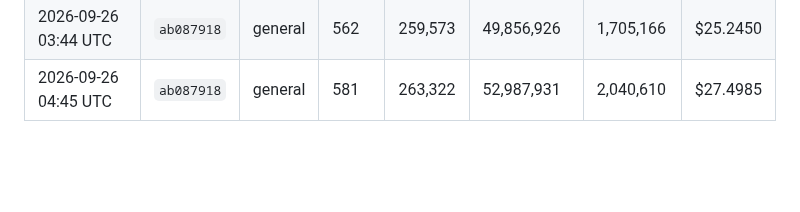
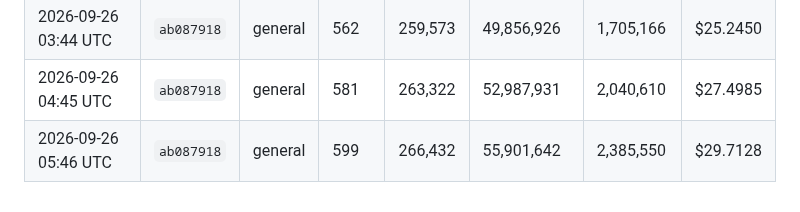
Before and after one commit to kerensky36/option-sentinel, a Markdown page: token_log.md, the part around the change. Drawn GitHub-style; blank space fills up the shorter version.

Commit message:
chore: update token usage log
Co-Authored-By: Claude Opus 5.5 <noreply@anthropic.com>
Claude-Session: https://claude.ai/code/session_01JfqFgiNMU1wjjb3ec3Hwj1

```diff
--- a/token_log.md
+++ b/token_log.md
@@ -276,3 +276,4 @@ Costs use Claude Sonnet 4.6 pricing — update `PRICE_*` constants in `.claude/h
 | 2026-09-26 02:42 UTC | `ab087918` | general | 544 | 256,446 | 47,190,004 | 1,391,092 | $23.2203 |
 | 2026-09-26 03:44 UTC | `ab087918` | general | 562 | 259,573 | 49,856,926 | 1,705,166 | $25.2450 |
 | 2026-09-26 04:45 UTC | `ab087918` | general | 581 | 263,322 | 52,987,931 | 2,040,610 | $27.4985 |
+| 2026-09-26 05:46 UTC | `ab087918` | general | 599 | 266,432 | 55,901,642 | 2,385,550 | $29.7128 |
```
